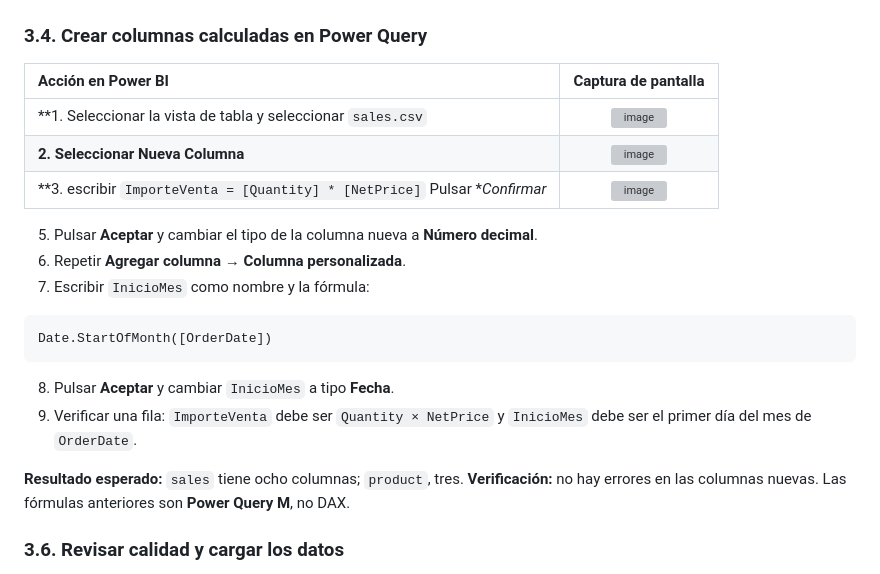
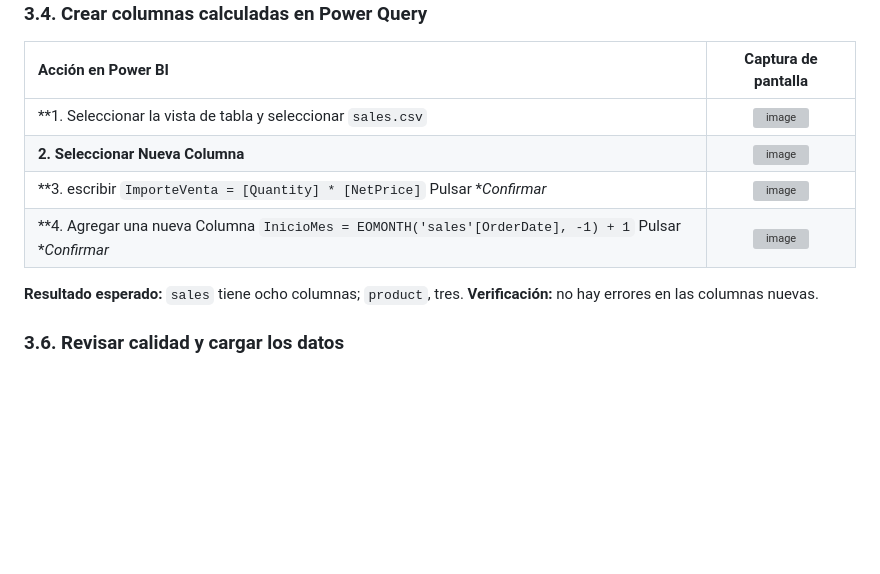
Before and after one commit to adanbeltran/Labs, a Markdown page: PowerBI-Taller01-demo/Taller_01_Power_BI_PACE_Contoso.md, the part around the change. Drawn GitHub-style; blank space fills up the shorter version; grey boxes are pictures that could not be loaded.

Commit message:
Revise column addition steps in Power BI tutorial
Updated steps for adding new columns in Power BI, including formulas and expected results.

````diff
--- a/PowerBI-Taller01-demo/Taller_01_Power_BI_PACE_Contoso.md
+++ b/PowerBI-Taller01-demo/Taller_01_Power_BI_PACE_Contoso.md
@@ -189,20 +189,9 @@ Un total de control se calcula independientemente sobre el mismo origen y sirve
 | **1. Seleccionar la vista de tabla y seleccionar `sales.csv` | <img width="1890" height="771" alt="image" src="https://github.com/user-attachments/assets/bf020ae3-e5d9-4770-8e6e-60704111f842" /> |
 | **2. Seleccionar Nueva Columna** | <img width="1837" height="416" alt="image" src="https://github.com/user-attachments/assets/69f07f68-df39-4f17-93be-bcabcedb2f8a" /> |
 | **3. escribir ```ImporteVenta = [Quantity] * [NetPrice]```  Pulsar **Confirmar* |<img width="1447" height="360" alt="image" src="https://github.com/user-attachments/assets/1a5da758-859f-4b46-b624-11a4d3611a5c" /> |
+| **4. Agregar una nueva Columna ```InicioMes = EOMONTH('sales'[OrderDate], -1) + 1```  Pulsar **Confirmar* |<img width="1585" height="258" alt="image" src="https://github.com/user-attachments/assets/1907837c-e104-4ca5-b9b2-66d0d040edd8" />|
 
-
-5. Pulsar **Aceptar** y cambiar el tipo de la columna nueva a **Número decimal**.
-6. Repetir **Agregar columna → Columna personalizada**.
-7. Escribir `InicioMes` como nombre y la fórmula:
-
-```powerquery
-Date.StartOfMonth([OrderDate])
-```
-
-8. Pulsar **Aceptar** y cambiar `InicioMes` a tipo **Fecha**.
-9. Verificar una fila: `ImporteVenta` debe ser `Quantity × NetPrice` y `InicioMes` debe ser el primer día del mes de `OrderDate`.
-
-**Resultado esperado:** `sales` tiene ocho columnas; `product`, tres. **Verificación:** no hay errores en las columnas nuevas. Las fórmulas anteriores son **Power Query M**, no DAX.
+**Resultado esperado:** `sales` tiene ocho columnas; `product`, tres. **Verificación:** no hay errores en las columnas nuevas.
 
 <a id="paso-3-6"></a>
 ### 3.6. Revisar calidad y cargar los datos
````
